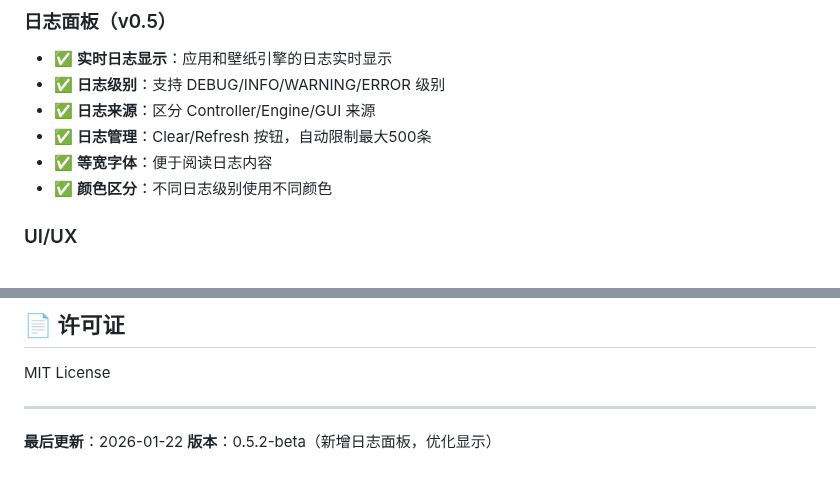
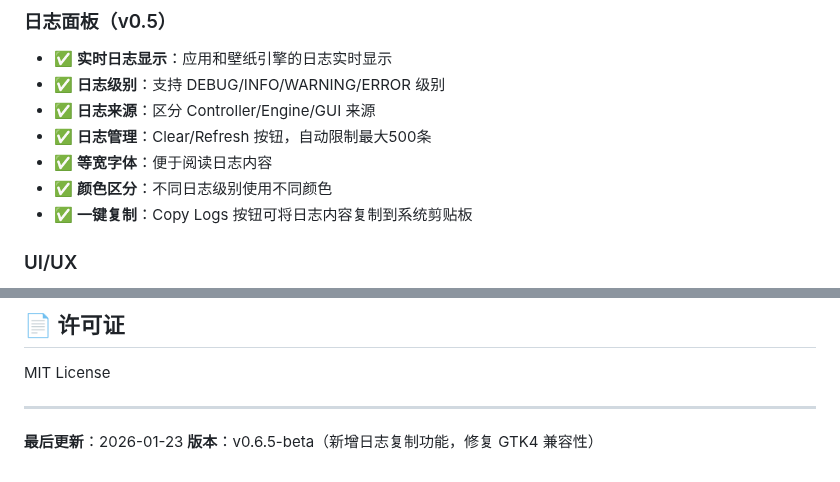
Before and after one commit to Suhoiyis/gui-for-linux-wallpaperengine, a Markdown page: README.md, 2 parts joined by grey strips. Drawn GitHub-style.

Commit message:
docs: update README with Copy Logs feature

```diff
--- a/README.md
+++ b/README.md
@@ -66,6 +66,7 @@
 - ✅ **日志管理**：Clear/Refresh 按钮，自动限制最大500条
 - ✅ **等宽字体**：便于阅读日志内容
 - ✅ **颜色区分**：不同日志级别使用不同颜色
+- ✅ **一键复制**：Copy Logs 按钮可将日志内容复制到系统剪贴板
 
 ### UI/UX
 - ✅ **现代深色主题**：圆角、阴影、悬停效果
@@ -211,5 +212,5 @@ MIT License
 
 ---
 
-**最后更新**：2026-01-22
-**版本**：0.5.2-beta（新增日志面板，优化显示）
+**最后更新**：2026-01-23
+**版本**：v0.6.5-beta（新增日志复制功能，修复 GTK4 兼容性）
```
